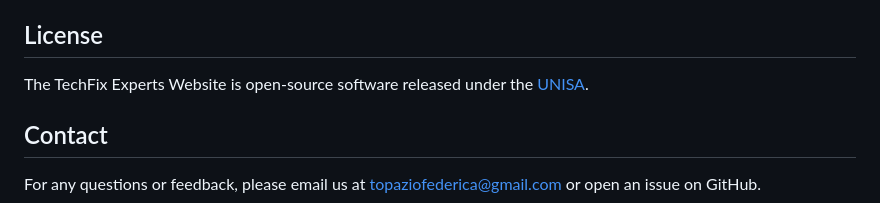
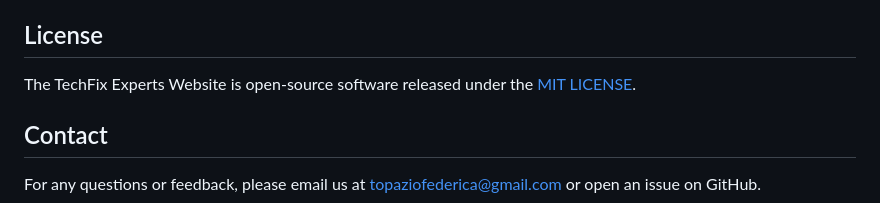
Before and after one commit to fedetop01/techRepairWebsite, a Markdown page: README.md, the part around the change. Rendered like a GitHub page.

```diff
--- a/README.md
+++ b/README.md
@@ -76,7 +76,7 @@ We welcome contributions from the community to improve the TechFix Experts Websi
 Please adhere to our coding standards and ensure all tests pass before submitting a pull request.
 
 ## License
-The TechFix Experts Website is open-source software released under the [UNISA](https://www.unisa.it).
+The TechFix Experts Website is open-source software released under the [MIT LICENSE](https://opensource.org/license/mit/).
 
 ## Contact
 For any questions or feedback, please email us at topaziofederica@gmail.com or open an issue on GitHub.
```
